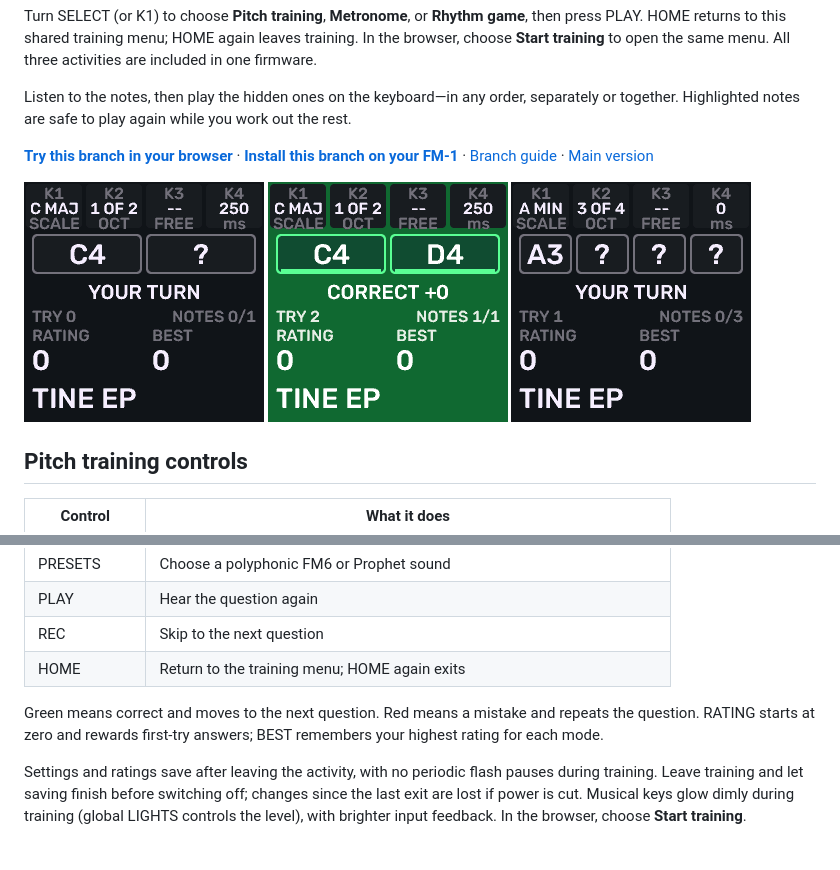
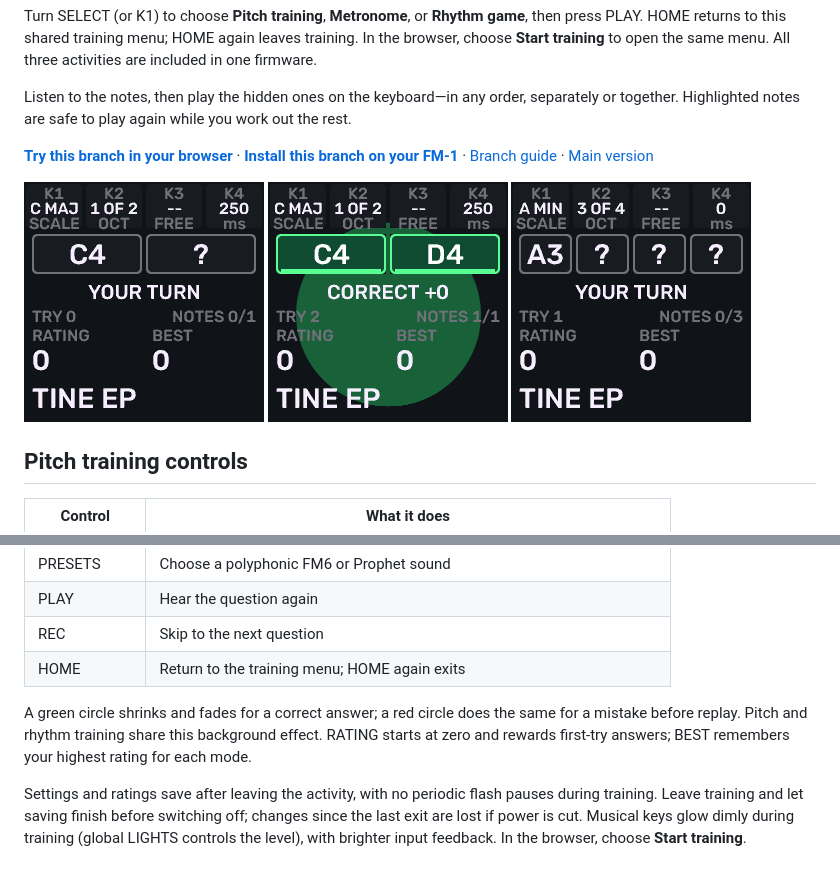
Before and after one commit to copych/FM1-Ear-Trainer, a Markdown page: README.md, 2 parts joined by grey strips. GitHub-like rendering; pictures changed too: docs/images/correct.png.

Commit message:
Share shrinking circle feedback with pitch training

```diff
--- a/README.md
+++ b/README.md
@@ -23,7 +23,7 @@ Listen to the notes, then play the hidden ones on the keyboard—in any order, s
 | REC | Skip to the next question |
 | HOME | Return to the training menu; HOME again exits |
 
-Green means correct and moves to the next question. Red means a mistake and repeats the question. RATING starts at zero and rewards first-try answers; BEST remembers your highest rating for each mode.
+A green circle shrinks and fades for a correct answer; a red circle does the same for a mistake before replay. Pitch and rhythm training share this background effect. RATING starts at zero and rewards first-try answers; BEST remembers your highest rating for each mode.
 
 Settings and ratings save after leaving the activity, with no periodic flash pauses during training. Leave training and let saving finish before switching off; changes since the last exit are lost if power is cut. Musical keys glow dimly during training (global LIGHTS controls the level), with brighter input feedback. In the browser, choose **Start training**.
 
```
Also changed, not shown: docs/METRONOME.md (+31 -0 lines), 8 other files.
